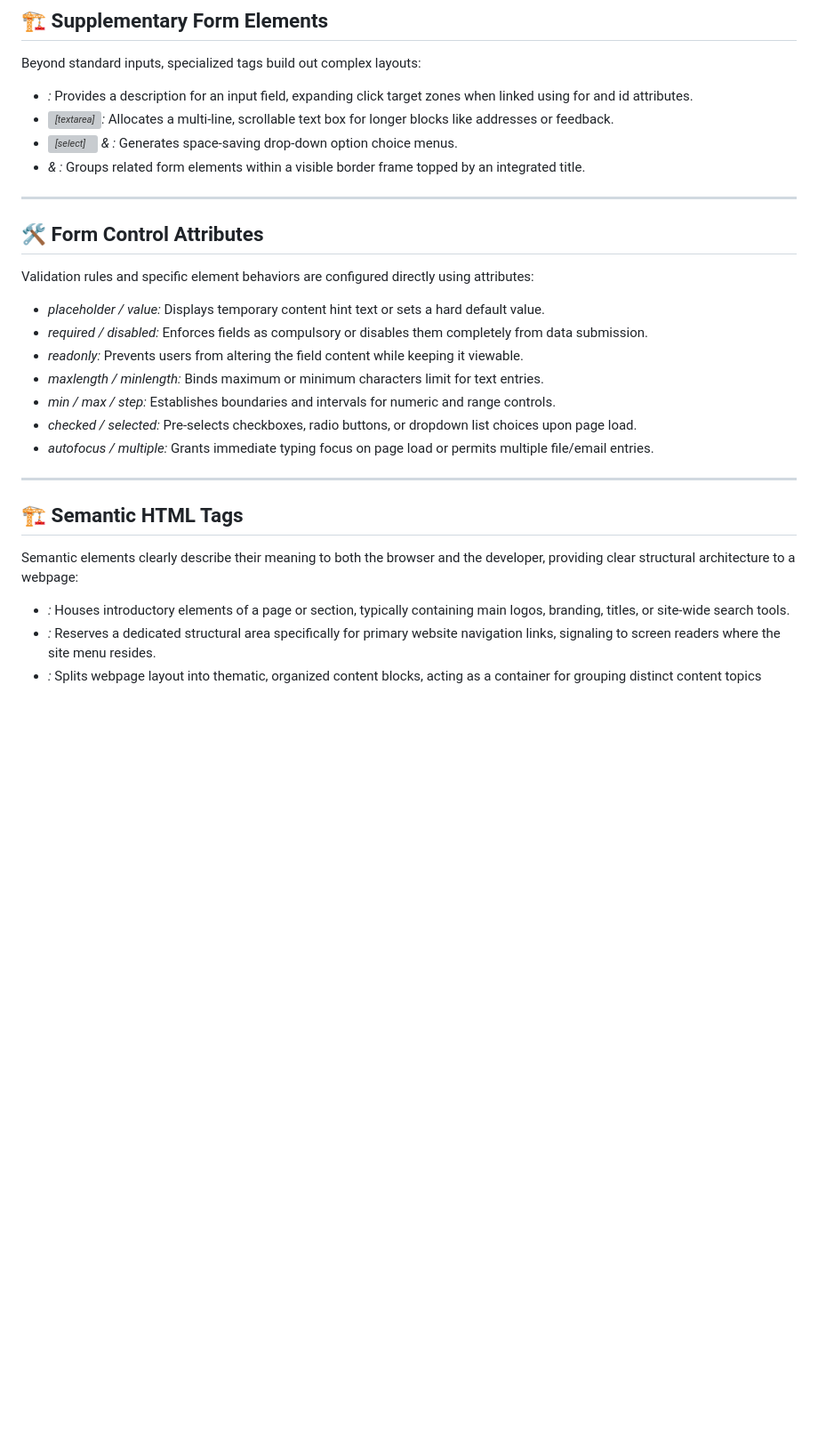
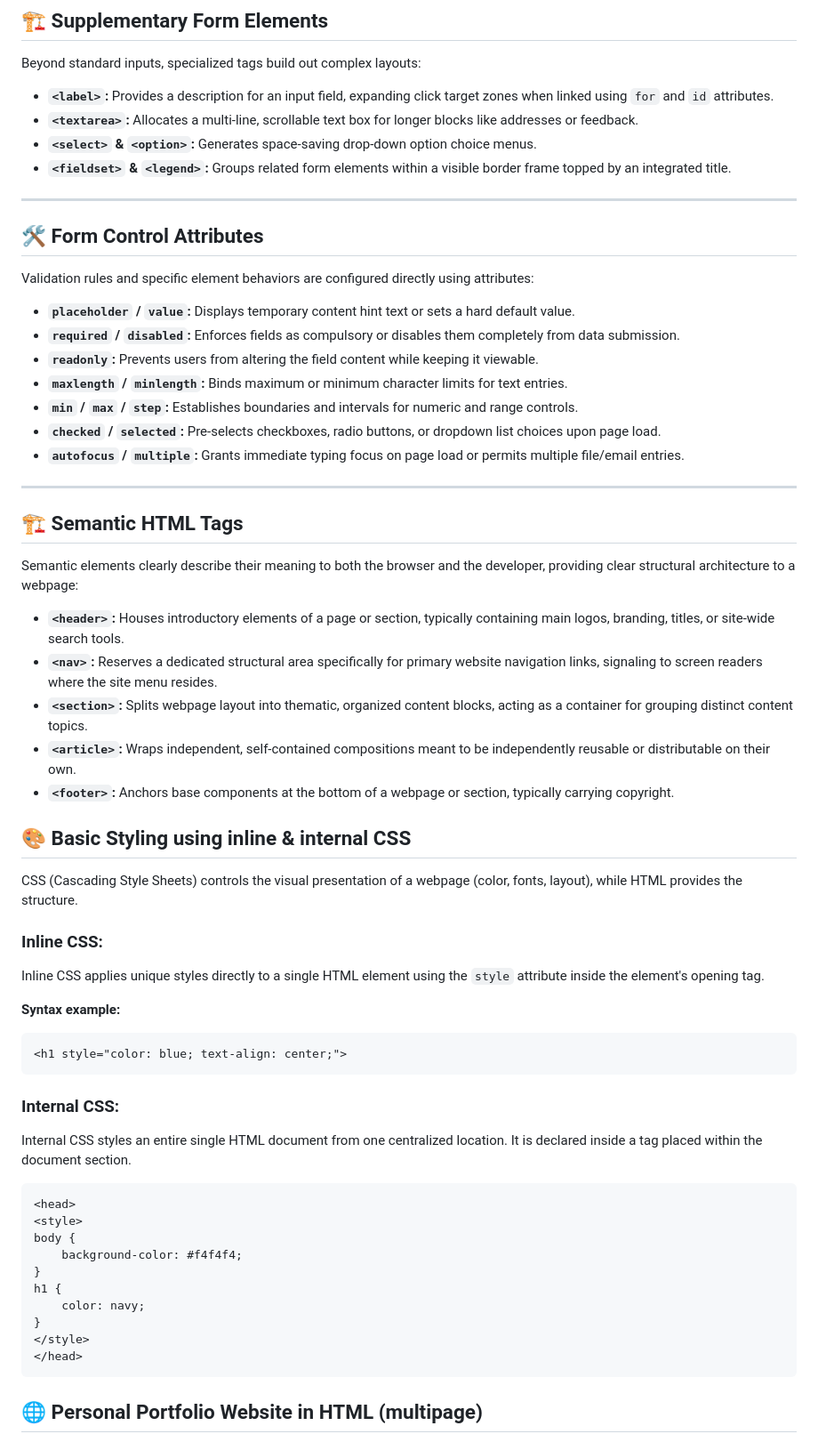
Before and after one commit to GagandeepSingh007-tech/training, a Markdown page: Module-3/README.md, the part around one of its changes. Shown at 89% size. Rendered like a GitHub page; blank space fills up the shorter version; grey boxes are pictures that could not be loaded.

````diff
--- a/Module-3/README.md
+++ b/Module-3/README.md
@@ -85,29 +99,59 @@ Forms are critical for collecting user data. Here is a comprehensive reference d
 ## 🏗️ Supplementary Form Elements
 Beyond standard inputs, specialized tags build out complex layouts:
 
-*   *<label>:* Provides a description for an input field, expanding click target zones when linked using for and id attributes.
-*   *<textarea>:* Allocates a multi-line, scrollable text box for longer blocks like addresses or feedback.
-*   *<select> & <option>:* Generates space-saving drop-down option choice menus.
-*   *<fieldset> & <legend>:* Groups related form elements within a visible border frame topped by an integrated title.
+*   **`<label>`:** Provides a description for an input field, expanding click target zones when linked using `for` and `id` attributes.
+*   **`<textarea>`:** Allocates a multi-line, scrollable text box for longer blocks like addresses or feedback.
+*   **`<select>` & `<option>`:** Generates space-saving drop-down option choice menus.
+*   **`<fieldset>` & `<legend>`:** Groups related form elements within a visible border frame topped by an integrated title.
 
 ---
 
 ## 🛠️ Form Control Attributes
 Validation rules and specific element behaviors are configured directly using attributes:
 
-*   *placeholder / value:* Displays temporary content hint text or sets a hard default value.
-*   *required / disabled:* Enforces fields as compulsory or disables them completely from data submission.
-*   *readonly:* Prevents users from altering the field content while keeping it viewable.
-*   *maxlength / minlength:* Binds maximum or minimum characters limit for text entries.
-*   *min / max / step:* Establishes boundaries and intervals for numeric and range controls.
-*   *checked / selected:* Pre-selects checkboxes, radio buttons, or dropdown list choices upon page load.
-*   *autofocus / multiple:* Grants immediate typing focus on page load or permits multiple file/email entries.
+*   **`placeholder` / `value`:** Displays temporary content hint text or sets a hard default value.
+*   **`required` / `disabled`:** Enforces fields as compulsory or disables them completely from data submission.
+*   **`readonly`:** Prevents users from altering the field content while keeping it viewable.
+*   **`maxlength` / `minlength`:** Binds maximum or minimum character limits for text entries.
+*   **`min` / `max` / `step`:** Establishes boundaries and intervals for numeric and range controls.
+*   **`checked` / `selected`:** Pre-selects checkboxes, radio buttons, or dropdown list choices upon page load.
+*   **`autofocus` / `multiple`:** Grants immediate typing focus on page load or permits multiple file/email entries.
 
 ---
 
 ## 🏗️ Semantic HTML Tags
 Semantic elements clearly describe their meaning to both the browser and the developer, providing clear structural architecture to a webpage:
 
-*   *<header>:* Houses introductory elements of a page or section, typically containing main logos, branding, titles, or site-wide search tools.
-*   *<nav>:* Reserves a dedicated structural area specifically for primary website navigation links, signaling to screen readers where the site menu resides.
-*   *<section>:* Splits webpage layout into thematic, organized content blocks, acting as a container for grouping distinct content topics
+*   **`<header>`:** Houses introductory elements of a page or section, typically containing main logos, branding, titles, or site-wide search tools.
+*   **`<nav>`:** Reserves a dedicated structural area specifically for primary website navigation links, signaling to screen readers where the site menu resides.
+*   **`<section>`:** Splits webpage layout into thematic, organized content blocks, acting as a container for grouping distinct content topics.
+*   **`<article>`:** Wraps independent, self-contained compositions meant to be independently reusable or distributable on their own.
+*   **`<footer>`:** Anchors base components at the bottom of a webpage or section, typically carrying copyright.
+
+## 🎨 Basic Styling using inline & internal CSS
+CSS (Cascading Style Sheets) controls the visual presentation of a webpage (color, fonts, layout), while HTML provides the structure.
+
+### Inline CSS:
+Inline CSS applies unique styles directly to a single HTML element using the `style` attribute inside the element's opening tag.
+
+**Syntax example:**
+```html
+<h1 style="color: blue; text-align: center;">
+```
+
+### Internal CSS:
+Internal CSS styles an entire single HTML document from one centralized location. It is declared inside a <style> tag placed within the document <head> section.
+```CSS
+<head>
+<style>
+body {
+    background-color: #f4f4f4;
+}
+h1 {
+    color: navy;
+}
+</style>
+</head>
+```
+## 🌐 Personal Portfolio Website in HTML (multipage)
+
````
Also changed, not shown: other parts of Module-3/README.md (+110 -66 lines).
